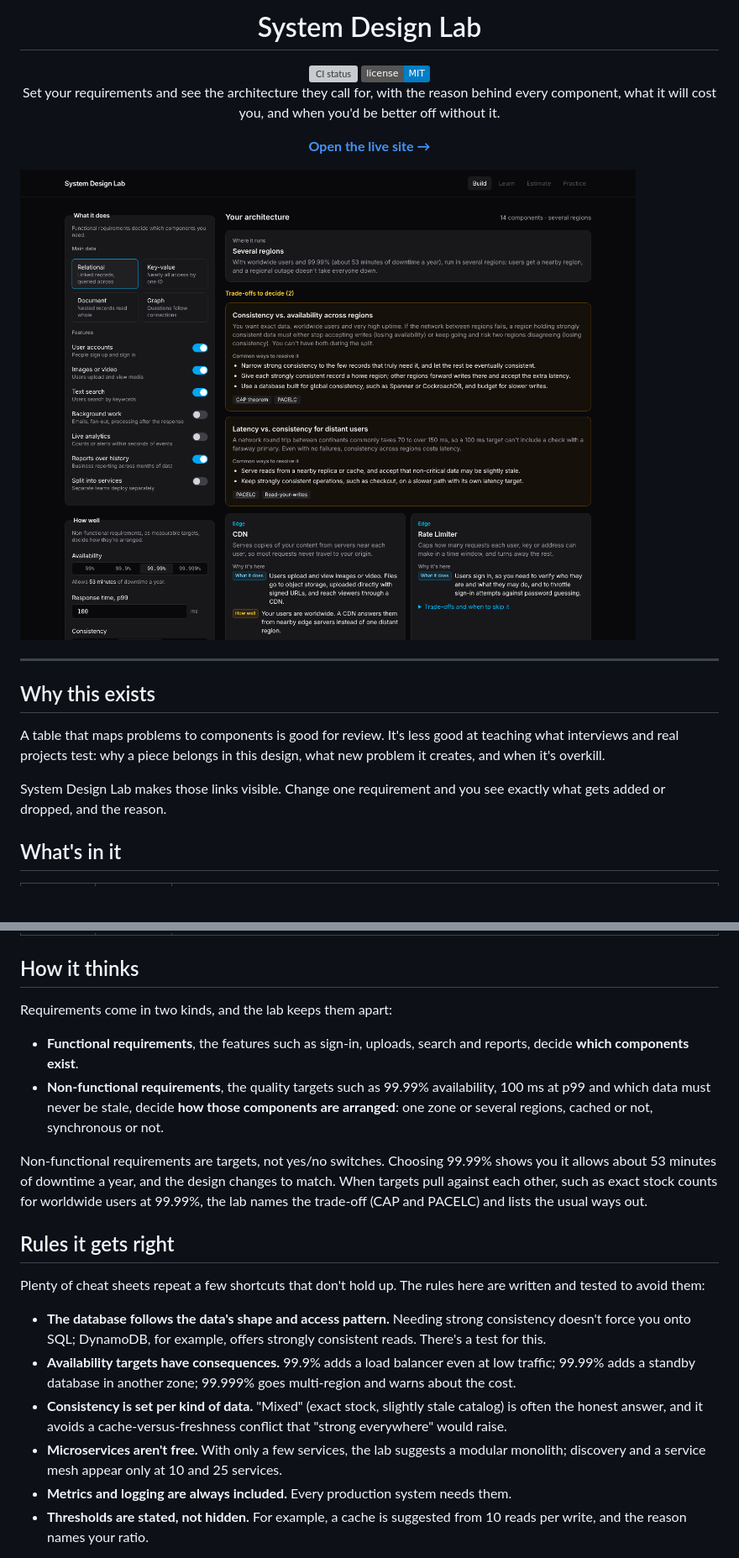
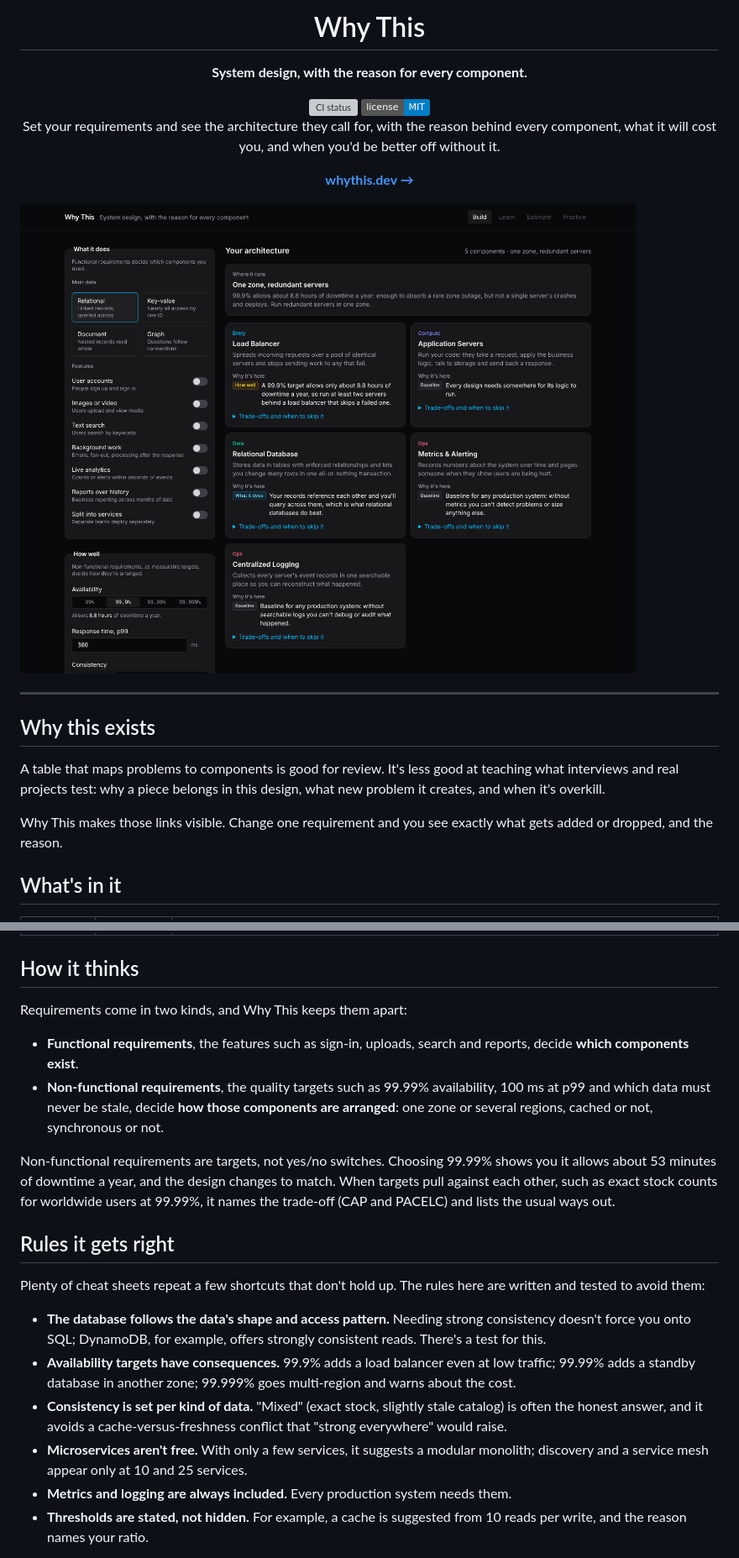
Before and after one commit to arndvs/system-design-lab, a Markdown page: README.md, 2 parts joined by grey strips. Shown at 84% size. Drawn GitHub-style; pictures changed too: docs/screenshot.png; badges without logos; blank space fills up the shorter version; grey boxes are pictures that could not be loaded.

```diff
--- a/README.md
+++ b/README.md
@@ -1,4 +1,6 @@
-<h1 align="center">System Design Lab</h1>
+<h1 align="center">Why This</h1>
+
+<p align="center"><strong>System design, with the reason for every component.</strong></p>
 
 <p align="center">
   <a href="https://github.com/arndvs/system-design-lab/actions/workflows/ci.yml"><img src="https://github.com/arndvs/system-design-lab/actions/workflows/ci.yml/badge.svg" alt="CI status"></a>
@@ -8,6 +10,6 @@
 </p>
 
 <p align="center">
-  <a href="https://arndvs.github.io/system-design-lab/"><strong>Open the live site →</strong></a>
+  <a href="https://whythis.dev"><strong>whythis.dev →</strong></a>
 </p>
 
@@ -19,7 +21,7 @@
 
 A table that maps problems to components is good for review. It's less good at teaching what interviews and real projects test: why a piece belongs in this design, what new problem it creates, and when it's overkill.
 
-System Design Lab makes those links visible. Change one requirement and you see exactly what gets added or dropped, and the reason.
+Why This makes those links visible. Change one requirement and you see exactly what gets added or dropped, and the reason.
 
 ## What's in it
 
@@ -33,12 +35,12 @@ System Design Lab makes those links visible. Change one requirement and you see
 
 ## How it thinks
 
-Requirements come in two kinds, and the lab keeps them apart:
+Requirements come in two kinds, and Why This keeps them apart:
 
 - **Functional requirements**, the features such as sign-in, uploads, search and reports, decide **which components exist**.
 - **Non-functional requirements**, the quality targets such as 99.99% availability, 100 ms at p99 and which data must never be stale, decide **how those components are arranged**: one zone or several regions, cached or not, synchronous or not.
 
-Non-functional requirements are targets, not yes/no switches. Choosing 99.99% shows you it allows about 53 minutes of downtime a year, and the design changes to match. When targets pull against each other, such as exact stock counts for worldwide users at 99.99%, the lab names the trade-off (CAP and PACELC) and lists the usual ways out.
+Non-functional requirements are targets, not yes/no switches. Choosing 99.99% shows you it allows about 53 minutes of downtime a year, and the design changes to match. When targets pull against each other, such as exact stock counts for worldwide users at 99.99%, it names the trade-off (CAP and PACELC) and lists the usual ways out.
 
 ## Rules it gets right
 
@@ -47,7 +49,7 @@ Plenty of cheat sheets repeat a few shortcuts that don't hold up. The rules here
 - **The database follows the data's shape and access pattern.** Needing strong consistency doesn't force you onto SQL; DynamoDB, for example, offers strongly consistent reads. There's a test for this.
 - **Availability targets have consequences.** 99.9% adds a load balancer even at low traffic; 99.99% adds a standby database in another zone; 99.999% goes multi-region and warns about the cost.
 - **Consistency is set per kind of data.** "Mixed" (exact stock, slightly stale catalog) is often the honest answer, and it avoids a cache-versus-freshness conflict that "strong everywhere" would raise.
-- **Microservices aren't free.** With only a few services, the lab suggests a modular monolith; discovery and a service mesh appear only at 10 and 25 services.
+- **Microservices aren't free.** With only a few services, it suggests a modular monolith; discovery and a service mesh appear only at 10 and 25 services.
 - **Metrics and logging are always included.** Every production system needs them.
 - **Thresholds are stated, not hidden.** For example, a cache is suggested from 10 reads per write, and the reason names your ratio.
 
```
Also changed, not shown: other parts of README.md (+1 -1 lines), 5 other files.
